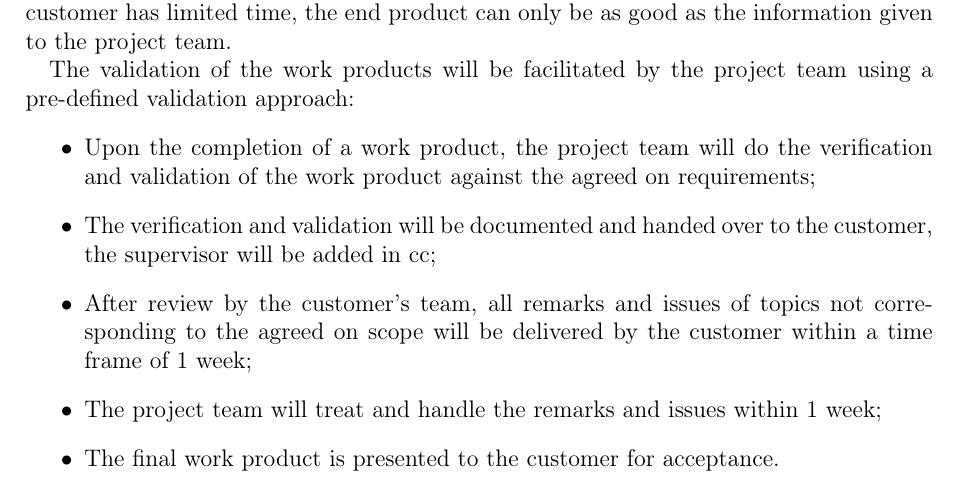
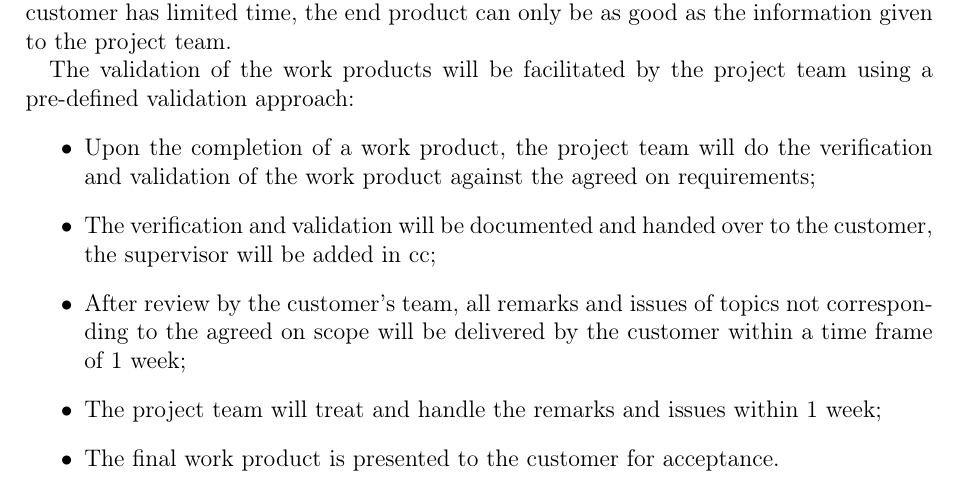
Before and after one commit to DanielSchiavini/ampersand-abi, a LaTeX document (Planning/Planning.tex): part of page 29 of 39, cut so that both start at the same text. Compiled offline with pdfLaTeX.

Commit message:
hyphenation fixes

```diff
--- a/Planning/Planning.tex
+++ b/Planning/Planning.tex
@@ -42,6 +42,10 @@
 \hyphenation{
 	gua-ran-tee
 	pro-duct
+	cor-res-pon-ding
+	me-cha-nism
+	know-ledge
+	de-ve-lo-pers
 	do-cu-men-ta-tion
 	Schi-a-vi-ni
 	Ba-ert-so-en}
```
Also changed, not shown: Planning/Figures/Generation.png (added).
